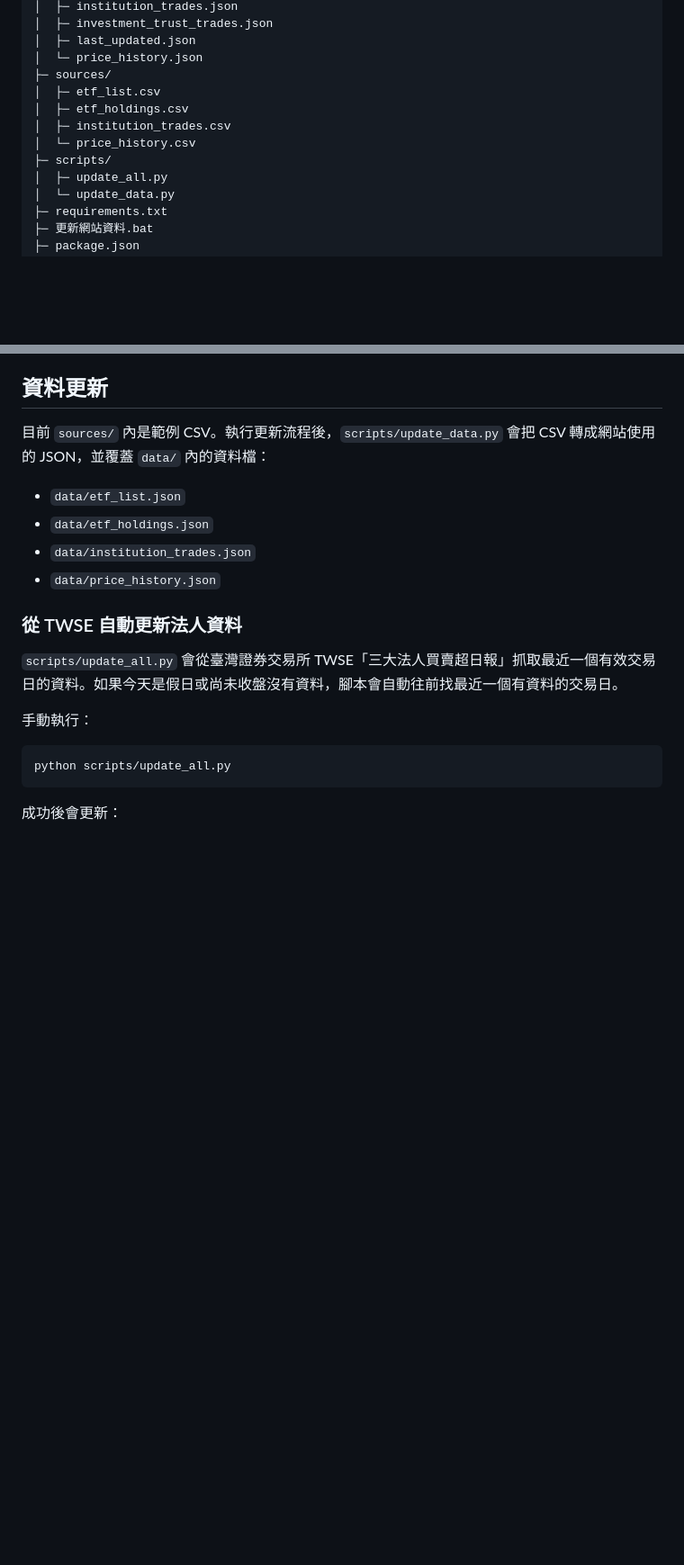
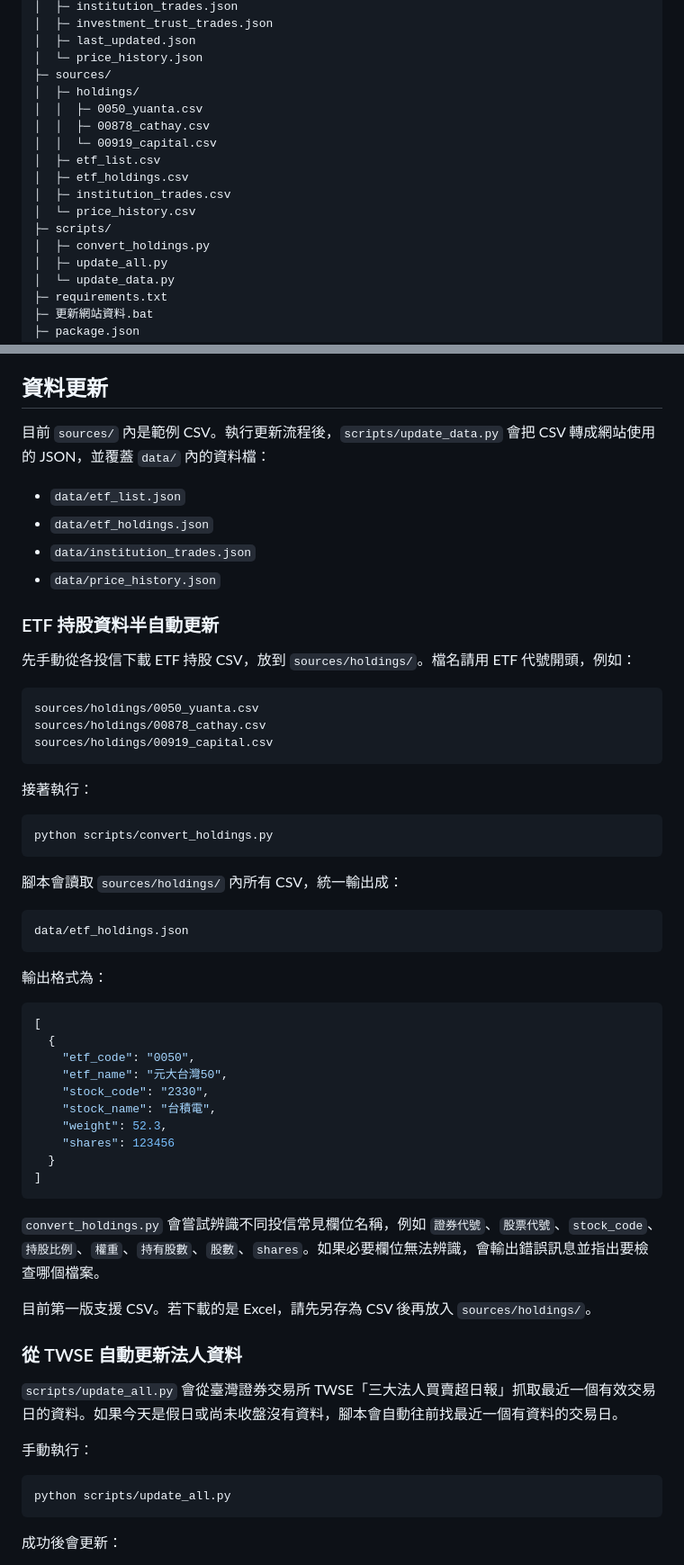
Before and after one commit to lws621022/etf-tracker, a Markdown page: README.md, 2 parts joined by grey strips. Shown at 90% size. Drawn GitHub-style; blank space fills up the shorter version.

Commit message:
Document ETF holdings conversion flow

````diff
--- a/README.md
+++ b/README.md
@@ -44,11 +44,16 @@ etf-tracker/
 │  ├─ last_updated.json
 │  └─ price_history.json
 ├─ sources/
+│  ├─ holdings/
+│  │  ├─ 0050_yuanta.csv
+│  │  ├─ 00878_cathay.csv
+│  │  └─ 00919_capital.csv
 │  ├─ etf_list.csv
 │  ├─ etf_holdings.csv
 │  ├─ institution_trades.csv
 │  └─ price_history.csv
 ├─ scripts/
+│  ├─ convert_holdings.py
 │  ├─ update_all.py
 │  └─ update_data.py
 ├─ requirements.txt
@@ -94,6 +99,47 @@ python -m http.server 8000
 - `data/etf_holdings.json`
 - `data/institution_trades.json`
 - `data/price_history.json`
+
+### ETF 持股資料半自動更新
+
+先手動從各投信下載 ETF 持股 CSV，放到 `sources/holdings/`。檔名請用 ETF 代號開頭，例如：
+
+```text
+sources/holdings/0050_yuanta.csv
+sources/holdings/00878_cathay.csv
+sources/holdings/00919_capital.csv
+```
+
+接著執行：
+
+```bash
+python scripts/convert_holdings.py
+```
+
+腳本會讀取 `sources/holdings/` 內所有 CSV，統一輸出成：
+
+```text
+data/etf_holdings.json
+```
+
+輸出格式為：
+
+```json
+[
+  {
+    "etf_code": "0050",
+    "etf_name": "元大台灣50",
+    "stock_code": "2330",
+    "stock_name": "台積電",
+    "weight": 52.3,
+    "shares": 123456
+  }
+]
+```
+
+`convert_holdings.py` 會嘗試辨識不同投信常見欄位名稱，例如 `證券代號`、`股票代號`、`stock_code`、`持股比例`、`權重`、`持有股數`、`股數`、`shares`。如果必要欄位無法辨識，會輸出錯誤訊息並指出要檢查哪個檔案。
+
+目前第一版支援 CSV。若下載的是 Excel，請先另存為 CSV 後再放入 `sources/holdings/`。
 
 ### 從 TWSE 自動更新法人資料
 
````
